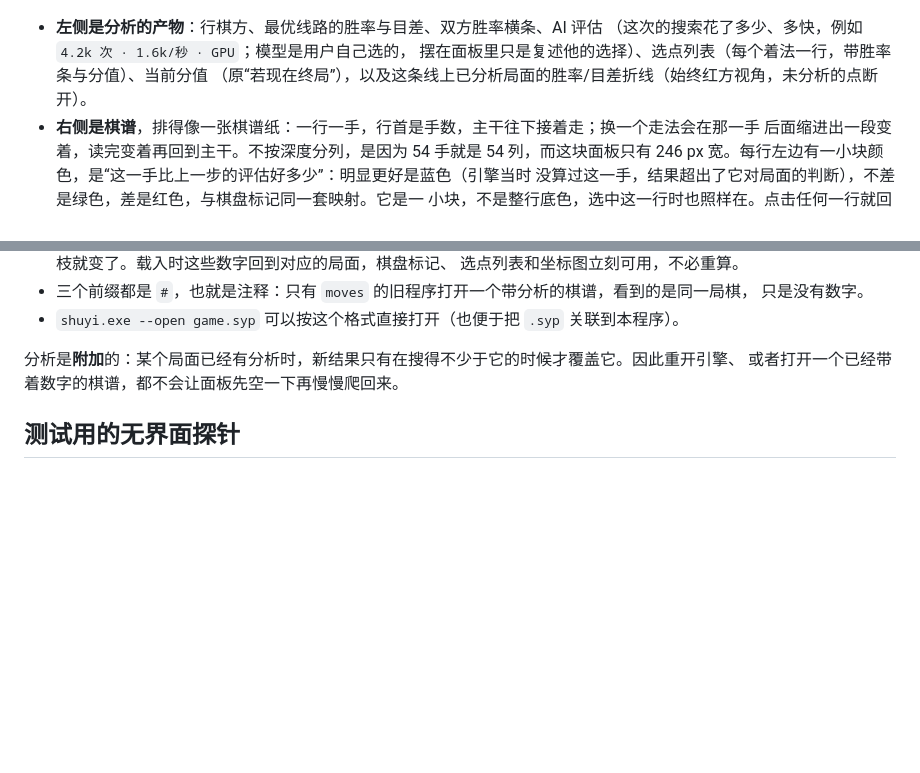
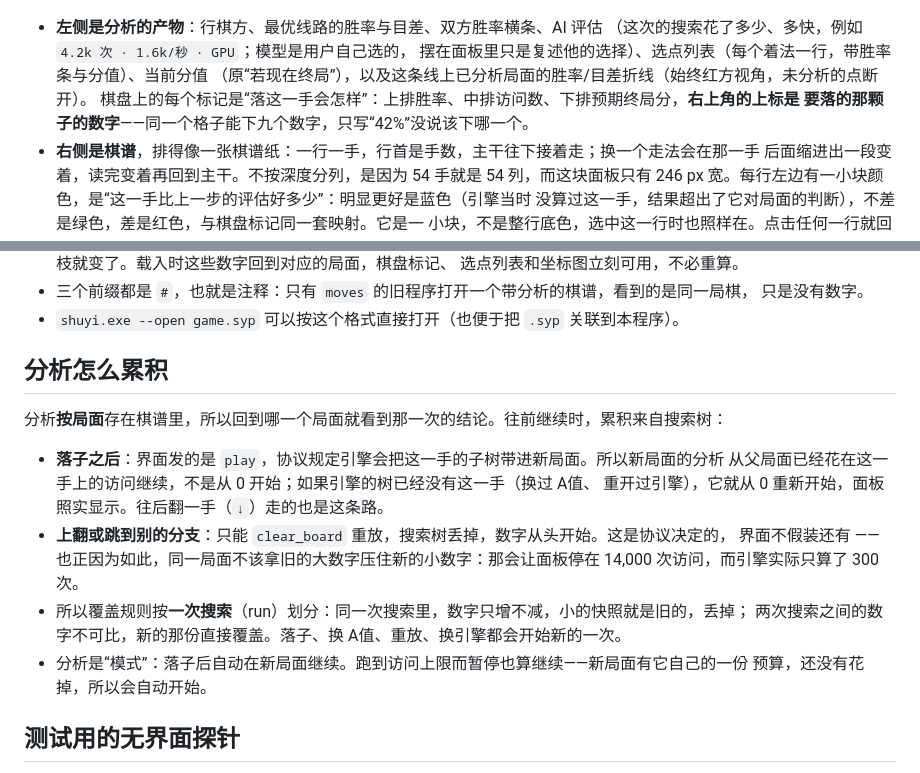
Before and after one commit to zhou-tian-xing/shuyi, a Markdown page: ui/README.md, 2 parts joined by grey strips. Drawn GitHub-style; blank space fills up the shorter version.

```diff
--- a/ui/README.md
+++ b/ui/README.md
@@ -42,6 +42,8 @@ tests/a_value_smoke.py     驱动窗口检查设置与 A值（ctest: shuyi_ui_a_
   （这次的搜索花了多少、多快，例如 `4.2k 次 · 1.6k/秒 · GPU`；模型是用户自己选的，
   摆在面板里只是复述他的选择）、选点列表（每个着法一行，带胜率条与分值）、当前分值
   （原“若现在终局”），以及这条线上已分析局面的胜率/目差折线（始终红方视角，未分析的点断开）。
+  棋盘上的每个标记是“落这一手会怎样”：上排胜率、中排访问数、下排预期终局分，**右上角的上标是
+  要落的那颗子的数字**——同一个格子能下九个数字，只写“42%”没说该下哪一个。
 * **右侧是棋谱**，排得像一张棋谱纸：一行一手，行首是手数，主干往下接着走；换一个走法会在那一手
   后面缩进出一段变着，读完变着再回到主干。不按深度分列，是因为 54 手就是 54 列，而这块面板只有
   246 px 宽。每行左边有一小块颜色，是“这一手比上一步的评估好多少”：明显更好是蓝色（引擎当时
@@ -115,8 +117,20 @@ moves e5-1 a5-1 (c3-2 d4-3) e6-4
   只是没有数字。
 * `shuyi.exe --open game.syp` 可以按这个格式直接打开（也便于把 `.syp` 关联到本程序）。
 
-分析是**附加**的：某个局面已经有分析时，新结果只有在搜得不少于它的时候才覆盖它。因此重开引擎、
-或者打开一个已经带着数字的棋谱，都不会让面板先空一下再慢慢爬回来。
+## 分析怎么累积
+
+分析**按局面**存在棋谱里，所以回到哪一个局面就看到那一次的结论。往前继续时，累积来自搜索树：
+
+* **落子之后**：界面发的是 `play`，协议规定引擎会把这一手的子树带进新局面。所以新局面的分析
+  从父局面已经花在这一手上的访问继续，不是从 0 开始；如果引擎的树已经没有这一手（换过 A值、
+  重开过引擎），它就从 0 重新开始，面板照实显示。往后翻一手（`↓`）走的也是这条路。
+* **上翻或跳到别的分支**：只能 `clear_board` 重放，搜索树丢掉，数字从头开始。这是协议决定的，
+  界面不假装还有 —— 也正因为如此，同一局面不该拿旧的大数字压住新的小数字：那会让面板停在
+  14,000 次访问，而引擎实际只算了 300 次。
+* 所以覆盖规则按**一次搜索**（run）划分：同一次搜索里，数字只增不减，小的快照就是旧的，丢掉；
+  两次搜索之间的数字不可比，新的那份直接覆盖。落子、换 A值、重放、换引擎都会开始新的一次。
+* 分析是“模式”：落子后自动在新局面继续。跑到访问上限而暂停也算继续——新局面有它自己的一份
+  预算，还没有花掉，所以会自动开始。
 
 ## 测试用的无界面探针
 
```
Also changed, not shown: docs/screenshot_1_1.png, 6 other files.
